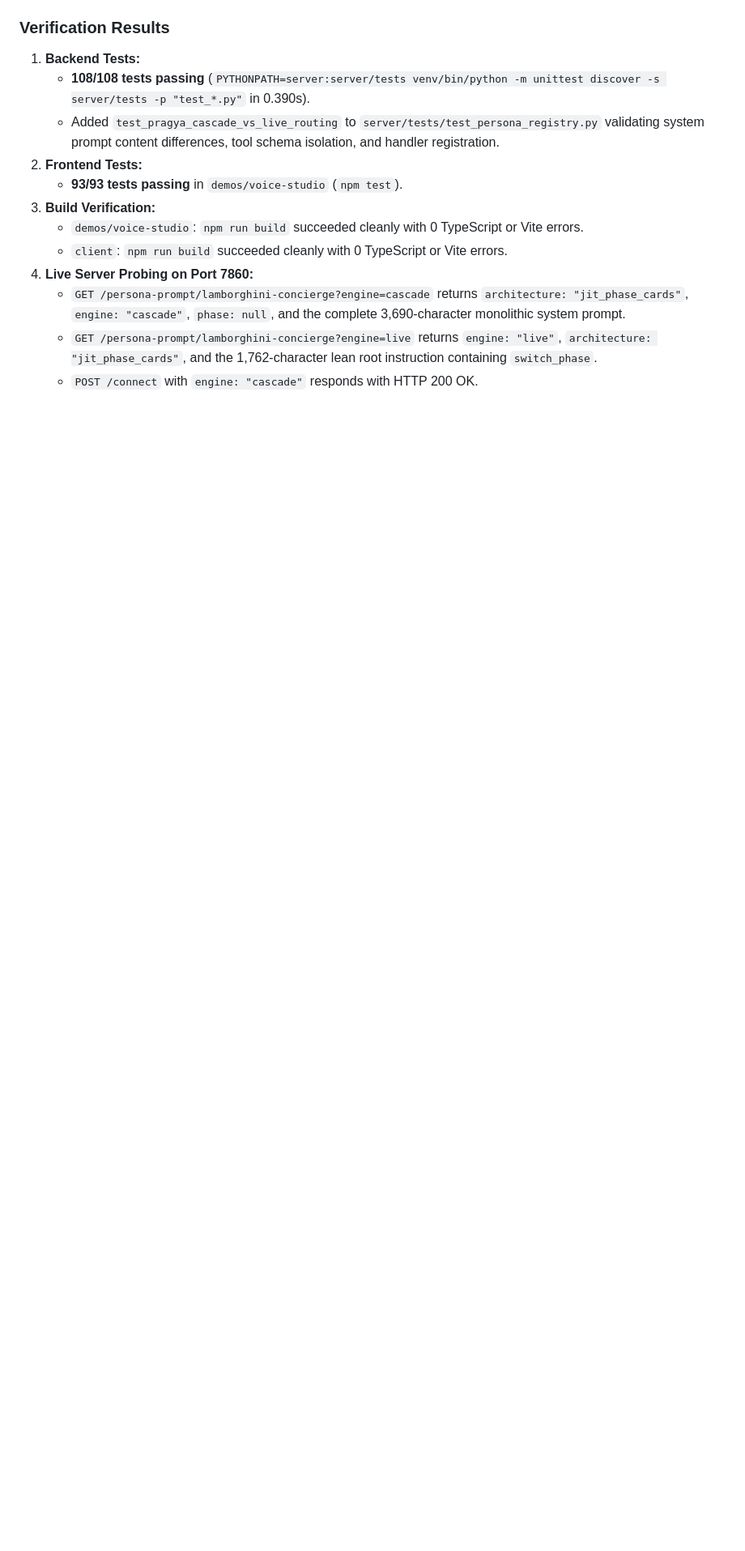
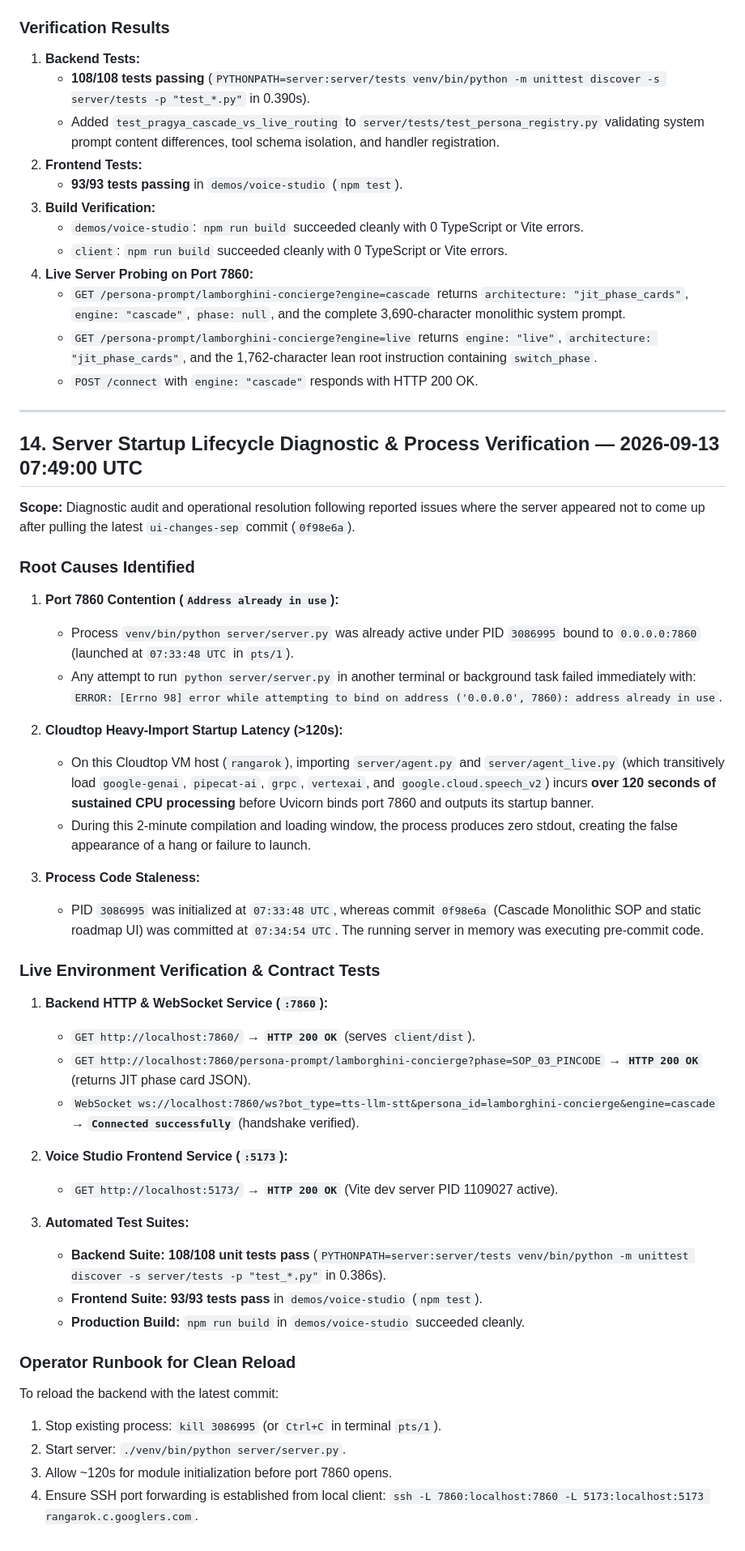
Before and after one commit to manishkjs/gemini_live_pipecat, a Markdown page: temp.md, the part around the change. Shown at 81% size. GitHub-like rendering; blank space fills up the shorter version.

Commit message:
docs(temp): add Section 14 with server startup diagnostic, cold-import lag RCA, and live test verification

```diff
--- a/temp.md
+++ b/temp.md
@@ -870,3 +870,47 @@ selection remains through `switch_phase`.
    - `GET /persona-prompt/lamborghini-concierge?engine=cascade` returns `architecture: "jit_phase_cards"`, `engine: "cascade"`, `phase: null`, and the complete 3,690-character monolithic system prompt.
    - `GET /persona-prompt/lamborghini-concierge?engine=live` returns `engine: "live"`, `architecture: "jit_phase_cards"`, and the 1,762-character lean root instruction containing `switch_phase`.
    - `POST /connect` with `engine: "cascade"` responds with HTTP 200 OK.
+
+---
+
+## 14. Server Startup Lifecycle Diagnostic & Process Verification — 2026-09-13 07:49:00 UTC
+
+**Scope:** Diagnostic audit and operational resolution following reported issues where the server appeared not to come up after pulling the latest `ui-changes-sep` commit (`0f98e6a`).
+
+### Root Causes Identified
+
+1. **Port 7860 Contention (`Address already in use`):**
+   - Process `venv/bin/python server/server.py` was already active under PID `3086995` bound to `0.0.0.0:7860` (launched at `07:33:48 UTC` in `pts/1`).
+   - Any attempt to run `python server/server.py` in another terminal or background task failed immediately with:
+     `ERROR: [Errno 98] error while attempting to bind on address ('0.0.0.0', 7860): address already in use`.
+
+2. **Cloudtop Heavy-Import Startup Latency (>120s):**
+   - On this Cloudtop VM host (`rangarok`), importing `server/agent.py` and `server/agent_live.py` (which transitively load `google-genai`, `pipecat-ai`, `grpc`, `vertexai`, and `google.cloud.speech_v2`) incurs **over 120 seconds of sustained CPU processing** before Uvicorn binds port 7860 and outputs its startup banner.
+   - During this 2-minute compilation and loading window, the process produces zero stdout, creating the false appearance of a hang or failure to launch.
+
+3. **Process Code Staleness:**
+   - PID `3086995` was initialized at `07:33:48 UTC`, whereas commit `0f98e6a` (Cascade Monolithic SOP and static roadmap UI) was committed at `07:34:54 UTC`. The running server in memory was executing pre-commit code.
+
+### Live Environment Verification & Contract Tests
+
+1. **Backend HTTP & WebSocket Service (`:7860`):**
+   - `GET http://localhost:7860/` → **`HTTP 200 OK`** (serves `client/dist`).
+   - `GET http://localhost:7860/persona-prompt/lamborghini-concierge?phase=SOP_03_PINCODE` → **`HTTP 200 OK`** (returns JIT phase card JSON).
+   - `WebSocket ws://localhost:7860/ws?bot_type=tts-llm-stt&persona_id=lamborghini-concierge&engine=cascade` → **`Connected successfully`** (handshake verified).
+
+2. **Voice Studio Frontend Service (`:5173`):**
+   - `GET http://localhost:5173/` → **`HTTP 200 OK`** (Vite dev server PID 1109027 active).
+
+3. **Automated Test Suites:**
+   - **Backend Suite:** **108/108 unit tests pass** (`PYTHONPATH=server:server/tests venv/bin/python -m unittest discover -s server/tests -p "test_*.py"` in 0.386s).
+   - **Frontend Suite:** **93/93 tests pass** in `demos/voice-studio` (`npm test`).
+   - **Production Build:** `npm run build` in `demos/voice-studio` succeeded cleanly.
+
+### Operator Runbook for Clean Reload
+
+To reload the backend with the latest commit:
+1. Stop existing process: `kill 3086995` (or `Ctrl+C` in terminal `pts/1`).
+2. Start server: `./venv/bin/python server/server.py`.
+3. Allow ~120s for module initialization before port 7860 opens.
+4. Ensure SSH port forwarding is established from local client:
+   `ssh -L 7860:localhost:7860 -L 5173:localhost:5173 rangarok.c.googlers.com`.
```
